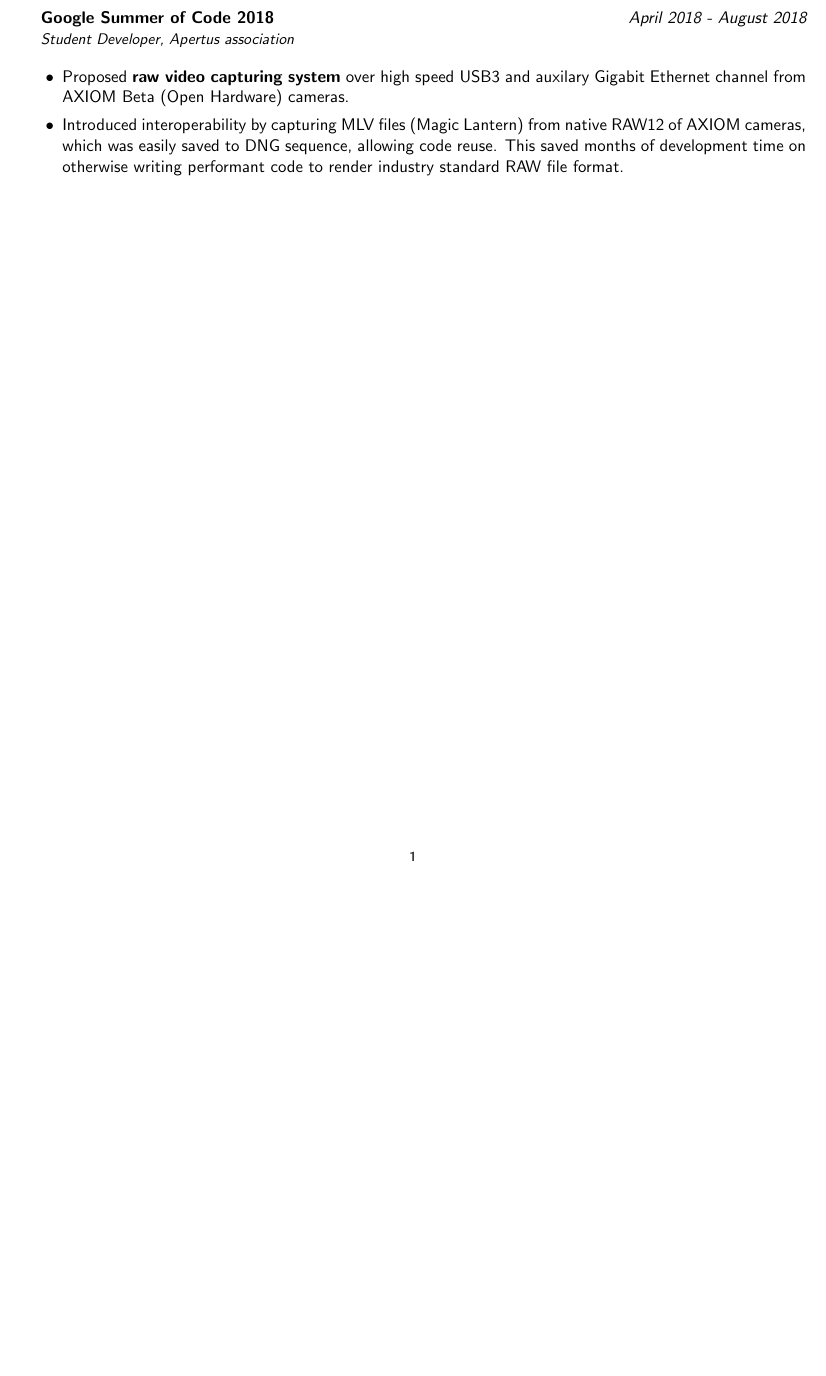
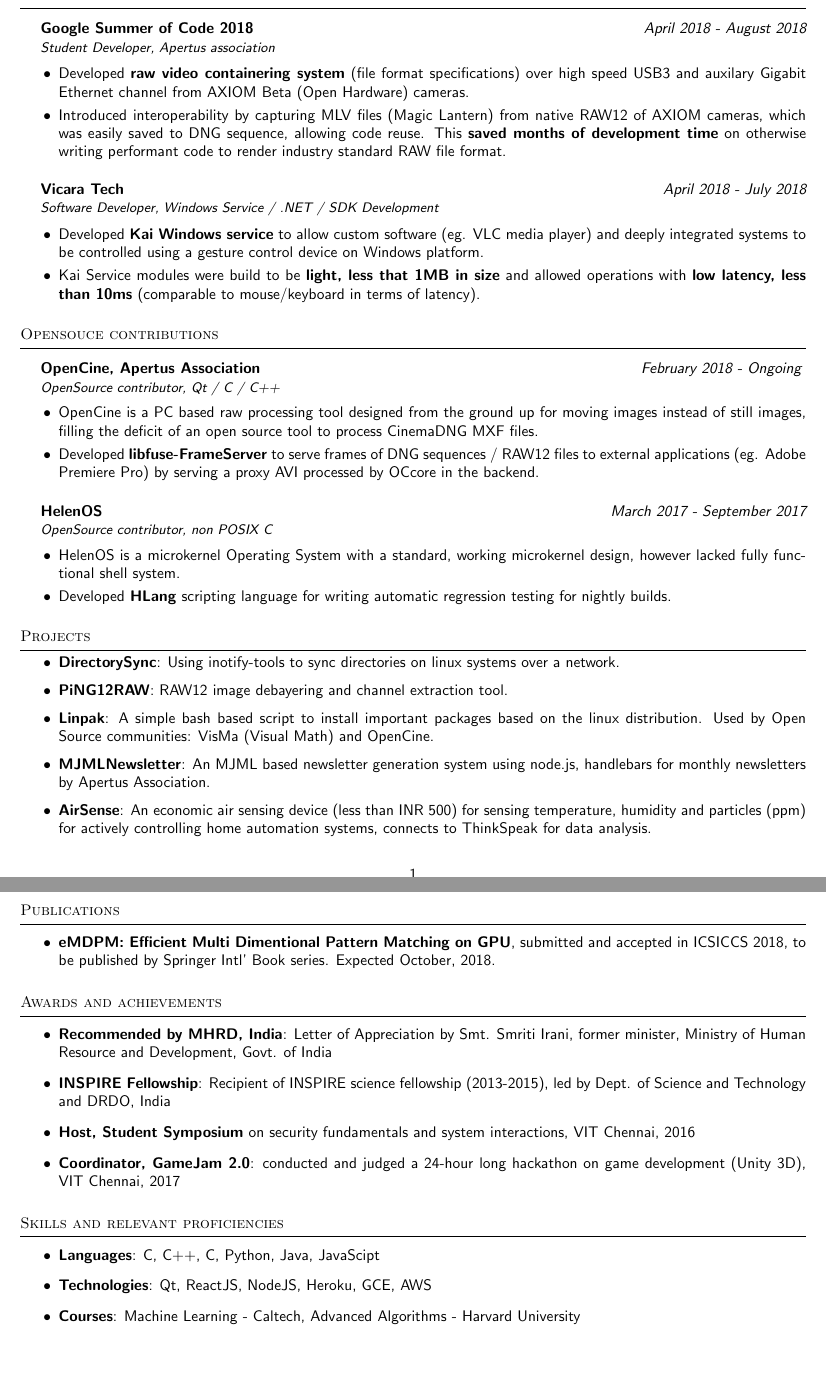
Before and after one commit to supragya/ResumeTEX, a LaTeX CV (resume.tex): part of the page before the commit and two parts of pages 1 and 2 of 2 after it, the two joined at a grey line, cut so that both start at the same text, the shorter picture padded with empty space. Compiled offline with pdfLaTeX.

Commit message:
resume done

```diff
--- a/resume.tex
+++ b/resume.tex
@@ -5,9 +5,9 @@
 % License: MIT License
 % -------------------------
 
-\documentclass[11pt, a4paper]{article}
+\documentclass[10pt, a4paper]{article}
 \usepackage{tabularx}
-\usepackage[left=1cm,top=3cm,right=1cm,bottom=1cm,top=2cm,bindingoffset=1cm]{geometry}
+\usepackage[left=1cm,top=3cm,right=1cm,bottom=1cm,top=3cm,bindingoffset=1cm]{geometry}
 \usepackage{titlesec}
 
 % Margin adjustments
@@ -70,8 +71,93 @@
 
 \begin{itemize}
 	\itemsep0em
-	\item Proposed \textbf{raw video capturing system} over high speed USB3 and auxilary Gigabit Ethernet channel from AXIOM Beta (Open Hardware) cameras.
-	\item Introduced interoperability by capturing MLV files (Magic Lantern) from native RAW12 of AXIOM cameras, which was easily saved to DNG sequence, allowing code reuse. This saved months of development time on otherwise writing performant code to render industry standard RAW file format.
+	\item Developed \textbf{raw video containering system} (file format specifications) over high speed USB3 and auxilary Gigabit Ethernet channel from AXIOM Beta (Open Hardware) cameras.
+	\item Introduced interoperability by capturing MLV files (Magic Lantern) from native RAW12 of AXIOM cameras, which was easily saved to DNG sequence, allowing code reuse. This \textbf{saved months of development time} on otherwise writing performant code to render industry standard RAW file format.
+\end{itemize}
 
+\vspace{8px}
+\hspace{5px}
+\begin{tabularx}{\textwidth}{X r}
+	\textbf{Vicara Tech} & \textit{April 2018 - July 2018} \\
+	\textit{\small Software Developer, Windows Service / .NET / SDK Development} & \\
+\end{tabularx}
+
+\begin{itemize}
+	\itemsep0em
+	\item Developed \textbf{Kai Windows service} to allow custom software (eg. VLC media player) and deeply integrated systems to be controlled using a gesture control device on Windows platform.
+	\item Kai Service modules were build to be \textbf{light, less that 1MB in size} and allowed operations with \textbf{low latency, less than 10ms} (comparable to mouse/keyboard in terms of latency).
 \end{itemize}
+
+\section*{Opensouce contributions}
+\vspace{-8px}
+\hrule
+\vspace{8px}
+\hspace{5px}
+\begin{tabularx}{\textwidth}{X r}
+	\textbf{OpenCine, Apertus Association} & \textit{February 2018 - Ongoing	} \\
+	\textit{\small OpenSource contributor, Qt / C / C++} & \\
+\end{tabularx}
+
+\begin{itemize}
+	\itemsep0em
+	\item OpenCine is a PC based raw processing tool designed from the ground up for moving images instead of still images, filling the deficit of an open source tool to process CinemaDNG MXF files.
+	\item Developed \textbf{libfuse-FrameServer} to serve frames of DNG sequences / RAW12 files to external applications (eg. Adobe Premiere Pro) by serving a proxy AVI processed by OCcore in the backend.
+\end{itemize}
+
+\vspace{8px}
+\hspace{5px}
+\begin{tabularx}{\textwidth}{X r}
+	\textbf{HelenOS} & \textit{March 2017 - September 2017} \\
+	\textit{\small OpenSource contributor, non POSIX C} & \\
+\end{tabularx}
+
+\begin{itemize}
+	\itemsep0em
+	\item HelenOS is a microkernel Operating System with a standard, working microkernel design, however lacked fully functional shell system.
+	\item Developed \textbf{HLang} scripting language for writing automatic regression testing for nightly builds.
+\end{itemize}
+
+\section*{Projects}
+\vspace{-8px}
+\hrule
+
+\hspace{5px}
+\begin{itemize}
+	\item \textbf{DirectorySync}: Using inotify-tools to sync directories on linux systems over a network.
+	\item \textbf{PiNG12RAW}: RAW12 image debayering and channel extraction tool.
+	\item \textbf{Linpak}: A simple bash based script to install important packages based on the linux distribution. Used by Open Source communities: VisMa (Visual Math) and OpenCine.
+	\item \textbf{MJMLNewsletter}: An MJML based newsletter generation system using node.js, handlebars for monthly newsletters by Apertus Association.
+	\item \textbf{AirSense}: An economic air sensing device (less than INR 500) for sensing temperature, humidity and particles (ppm) for actively controlling home automation systems, connects to ThinkSpeak for data analysis.
+\end{itemize}
+
+\section*{Publications}
+\vspace{-8px}
+\hrule
+\vspace{8px}
+\begin{itemize}
+	\item \textbf{eMDPM: Efficient Multi Dimentional Pattern Matching on GPU}, submitted and accepted in ICSICCS 2018, to be published by Springer Intl' Book series. Expected October, 2018.
+\end{itemize}
+
+\section*{Awards and achievements}
+\vspace{-8px}
+\hrule
+\vspace{8px}
+\begin{itemize}
+	\item \textbf{Recommended by MHRD, India}: Letter of Appreciation by Smt. Smriti Irani, former minister, Ministry of Human Resource and Development, Govt. of India
+	\item \textbf{INSPIRE Fellowship}: Recipient of INSPIRE science fellowship (2013-2015), led by Dept. of Science and Technology and DRDO, India
+	\item \textbf{Host, Student Symposium} on security fundamentals and system interactions, VIT Chennai, 2016
+	\item \textbf{Coordinator, GameJam 2.0}: conducted and judged a 24-hour long hackathon on game development (Unity 3D), VIT Chennai, 2017
+\end{itemize}
+
+\section*{Skills and relevant proficiencies}
+\vspace{-8px}
+\hrule
+\vspace{8px}
+\begin{itemize}
+	\item \textbf{Languages}: C, C++, C#, Python, Java, JavaScipt
+	\item \textbf{Technologies}: Qt, ReactJS, NodeJS, Heroku, GCE, AWS
+	\item \textbf{Courses}: Machine Learning - Caltech, Advanced Algorithms - Harvard University
+\end{itemize}
+
+
 \end{document}
```
Also changed, not shown: resume.tex (1 more changed lines).
